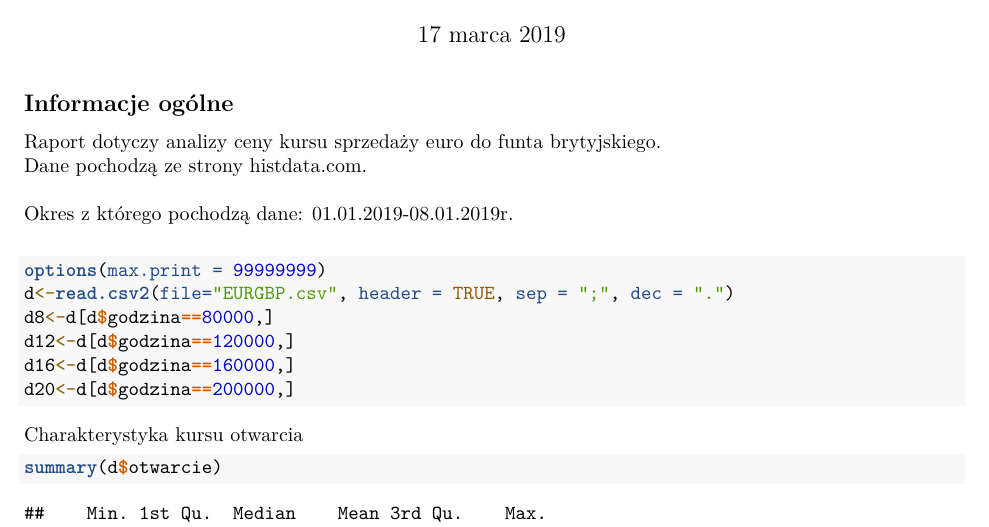
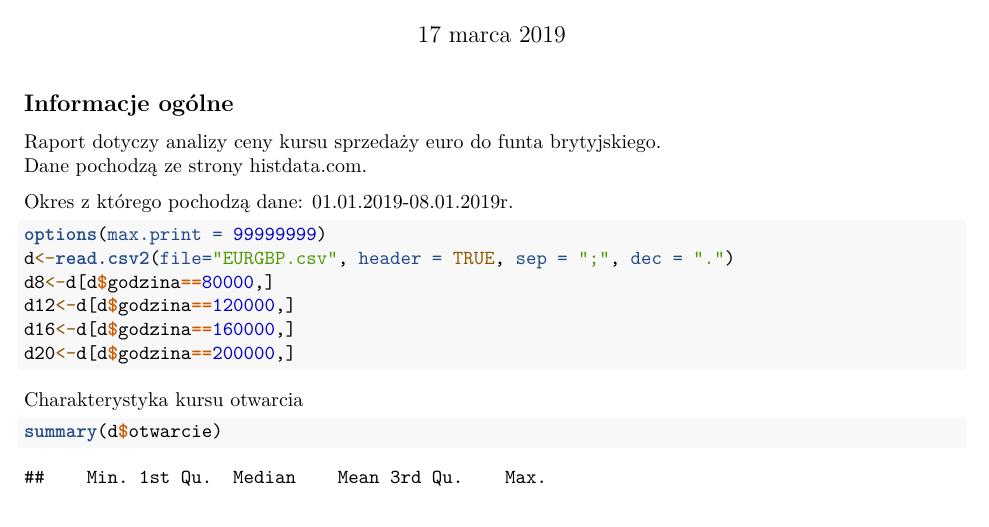
Before and after one commit to agnieszkajadczak/ts-r-clone, an R Markdown document (cw2/FEX_EUR_GBP.Rmd): part of page 1 of 6 before the commit and part of page 1 of 7 after it, cut so that both start at the same text. Rendered offline with R 4.5, knitr and Pandoc, then LaTeX, with nearby package versions.

Commit message:
Poprawa zadania 2

````diff
--- a/cw2/FEX_EUR_GBP.Rmd
+++ b/cw2/FEX_EUR_GBP.Rmd
@@ -12,11 +12,11 @@ knitr::opts_chunk$set(echo = TRUE)
 ```
 
 ## Informacje ogólne
-Raport dotyczy analizy ceny kursu sprzedaży euro do funta brytyjskiego.\newline
-Dane pochodzą ze strony histdata.com. \newline
-\newline
+Raport dotyczy analizy ceny kursu sprzedaży euro do funta brytyjskiego.
+Dane pochodzą ze strony histdata.com.
+
 Okres z którego pochodzą dane: 01.01.2019-08.01.2019r.
-\newline
+
 
 ```{r}
 options(max.print = 99999999)
````
Also changed, not shown: cw2/FEX_EUR_GBP_files/figure-latex/pressure-1.pdf (added), cw2/FEX_EUR_GBP_files/figure-latex/unnamed-chunk-4-1.pdf (added), cw2/FEX_EUR_GBP_files/figure-latex/unnamed-chunk-4-2.pdf (added), cw2/FEX_EUR_GBP_files/figure-latex/unnamed-chunk-4-3.pdf (added), cw2/FEX_EUR_GBP_files/figure-latex/unnamed-chunk-4-4.pdf (added), cw2/FEX_EUR_GBP_files/figure-latex/unnamed-chunk-4-5.pdf (added), cw2/FEX_EUR_GBP.Rmd (4 more changed lines), 1 other file.
